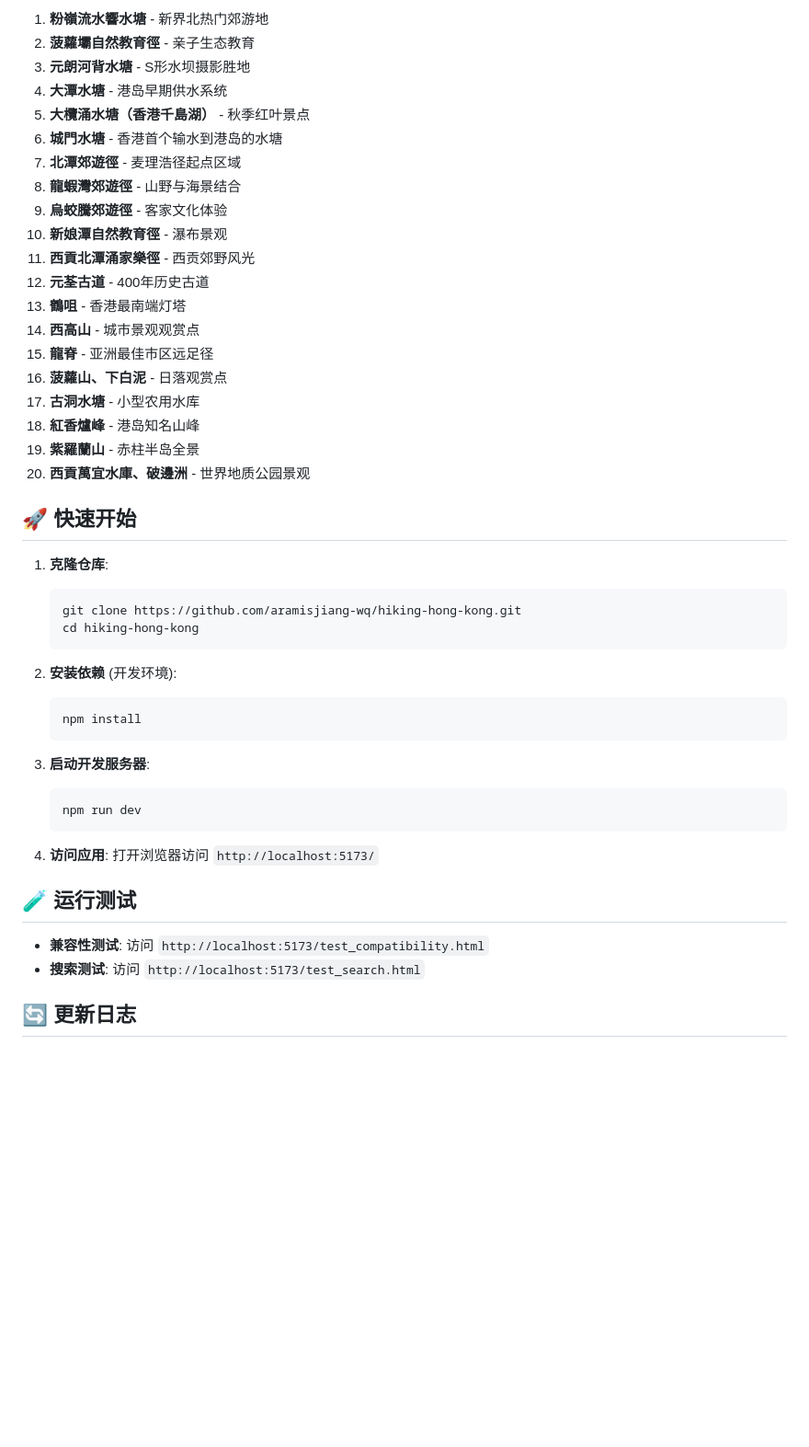
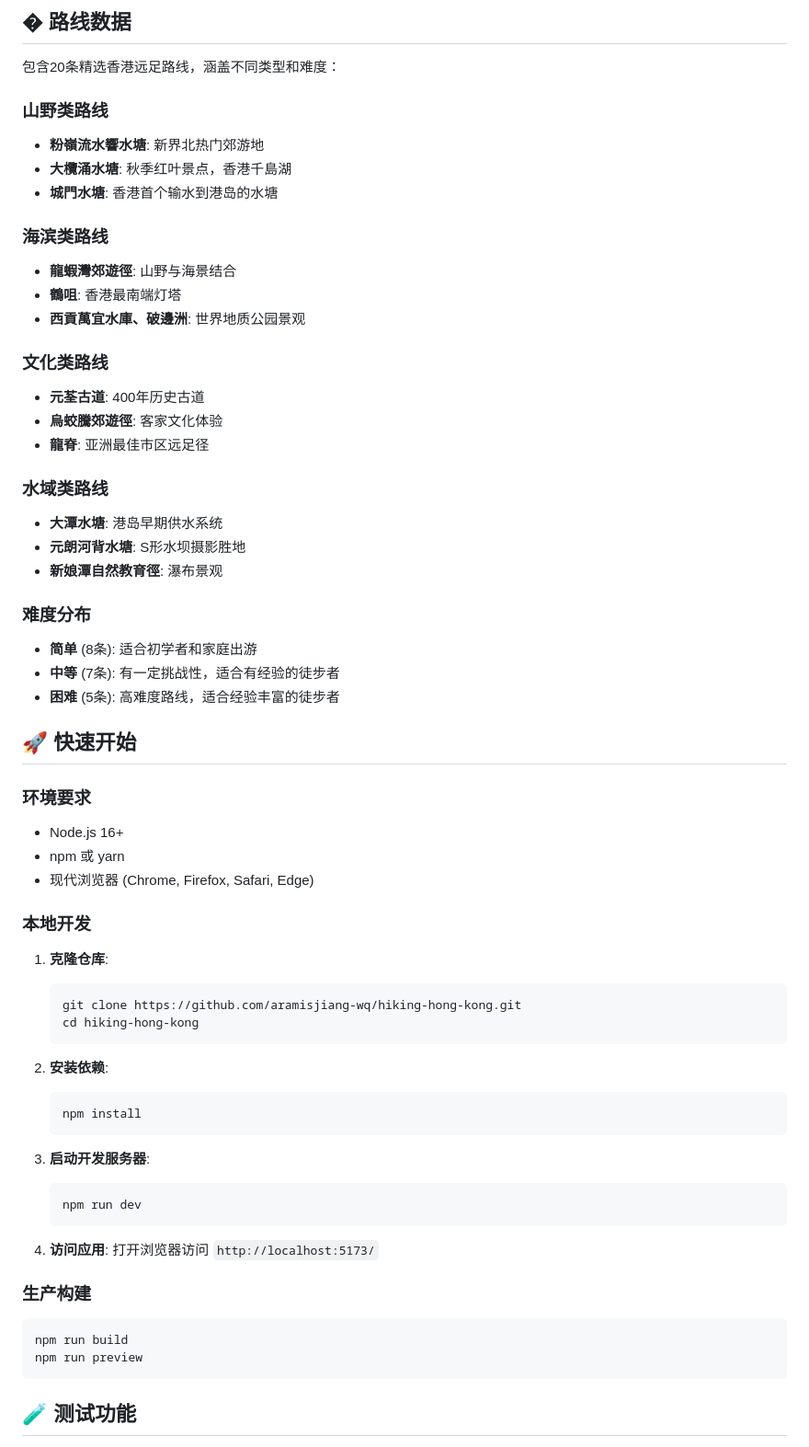
Before and after one commit to aramisjiang-wq/hiking-hong-kong, a Markdown page: README.md, the part around the change printed below. Shown: that part at 92% size. Rendered like a GitHub page; blank space fills up the shorter version.

````diff
--- a/README.md
+++ b/README.md
@@ -104,26 +134,41 @@ hiking-hong-kong/
 
-1. **粉嶺流水響水塘** - 新界北热门郊游地
-2. **菠蘿壩自然教育徑** - 亲子生态教育
-3. **元朗河背水塘** - S形水坝摄影胜地
-4. **大潭水塘** - 港岛早期供水系统
-5. **大欖涌水塘（香港千島湖）** - 秋季红叶景点
-6. **城門水塘** - 香港首个输水到港岛的水塘
-7. **北潭郊遊徑** - 麦理浩径起点区域
-8. **龍蝦灣郊遊徑** - 山野与海景结合
-9. **烏蛟騰郊遊徑** - 客家文化体验
-10. **新娘潭自然教育徑** - 瀑布景观
-11. **西貢北潭涌家樂徑** - 西贡郊野风光
-12. **元荃古道** - 400年历史古道
-13. **鶴咀** - 香港最南端灯塔
-14. **西高山** - 城市景观观赏点
-15. **龍脊** - 亚洲最佳市区远足径
-16. **菠蘿山、下白泥** - 日落观赏点
-17. **古洞水塘** - 小型农用水库
-18. **紅香爐峰** - 港岛知名山峰
-19. **紫羅蘭山** - 赤柱半岛全景
-20. **西貢萬宜水庫、破邊洲** - 世界地质公园景观
+## �️ 路线数据
+
+包含20条精选香港远足路线，涵盖不同类型和难度：
+
+### 山野类路线
+- **粉嶺流水響水塘**: 新界北热门郊游地
+- **大欖涌水塘**: 秋季红叶景点，香港千島湖
+- **城門水塘**: 香港首个输水到港岛的水塘
+
+### 海滨类路线
+- **龍蝦灣郊遊徑**: 山野与海景结合
+- **鶴咀**: 香港最南端灯塔
+- **西貢萬宜水庫、破邊洲**: 世界地质公园景观
+
+### 文化类路线
+- **元荃古道**: 400年历史古道
+- **烏蛟騰郊遊徑**: 客家文化体验
+- **龍脊**: 亚洲最佳市区远足径
+
+### 水域类路线
+- **大潭水塘**: 港岛早期供水系统
+- **元朗河背水塘**: S形水坝摄影胜地
+- **新娘潭自然教育徑**: 瀑布景观
+
+### 难度分布
+- **简单** (8条): 适合初学者和家庭出游
+- **中等** (7条): 有一定挑战性，适合有经验的徒步者
+- **困难** (5条): 高难度路线，适合经验丰富的徒步者
 
 ## 🚀 快速开始
+
+### 环境要求
+- Node.js 16+
+- npm 或 yarn
+- 现代浏览器 (Chrome, Firefox, Safari, Edge)
+
+### 本地开发
 
 1. **克隆仓库**:
    ```bash
@@ -131,7 +176,7 @@ hiking-hong-kong/
    cd hiking-hong-kong
    ```
 
-2. **安装依赖** (开发环境):
+2. **安装依赖**:
    ```bash
    npm install
    ```
@@ -144,10 +189,12 @@ hiking-hong-kong/
 4. **访问应用**:
    打开浏览器访问 `http://localhost:5173/`
 
-## 🧪 运行测试
+### 生产构建
 
-- **兼容性测试**: 访问 `http://localhost:5173/test_compatibility.html`
-- **搜索测试**: 访问 `http://localhost:5173/test_search.html`
+```bash
+npm run build
+npm run preview
+```
 
-## 🔄 更新日志
+## 🧪 测试功能
 
````
Also changed, not shown: other parts of README.md (+140 -77 lines).
